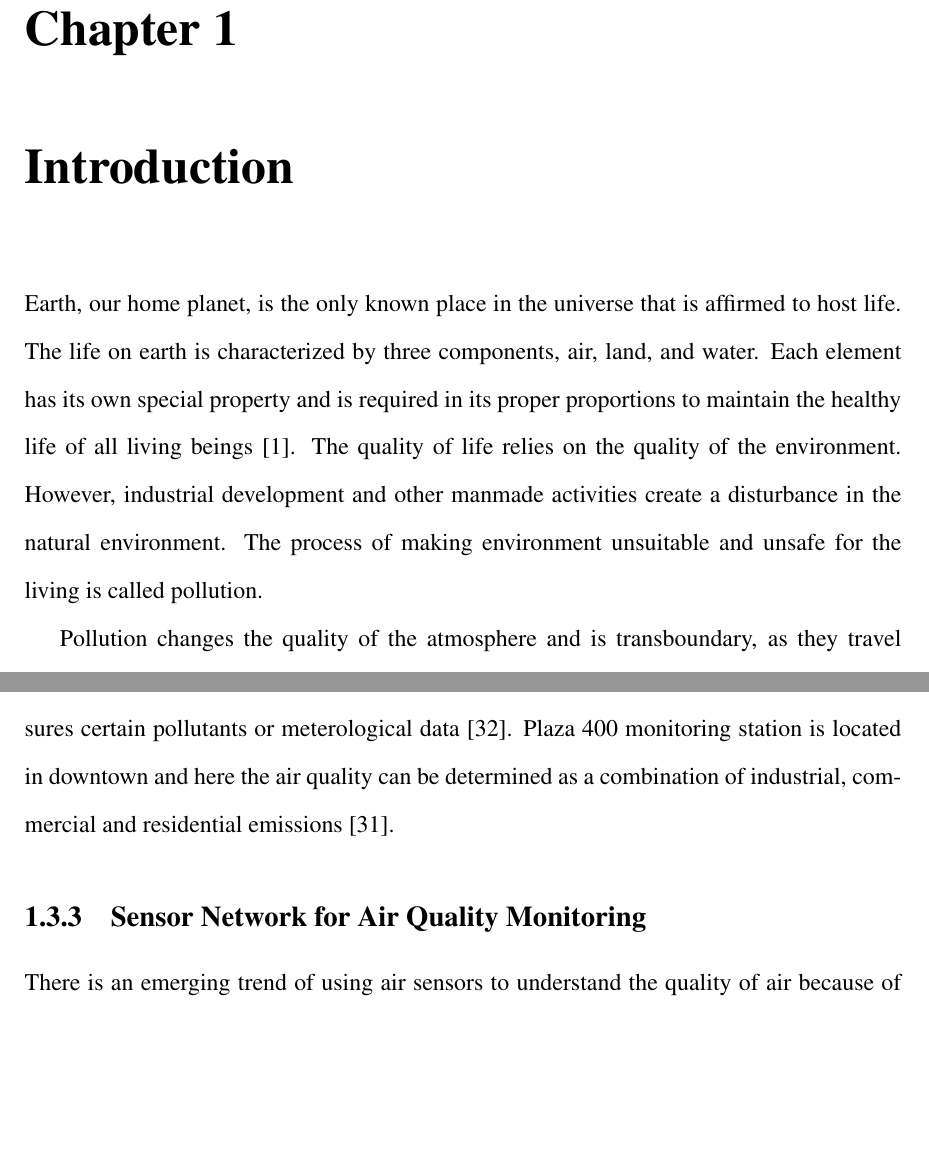
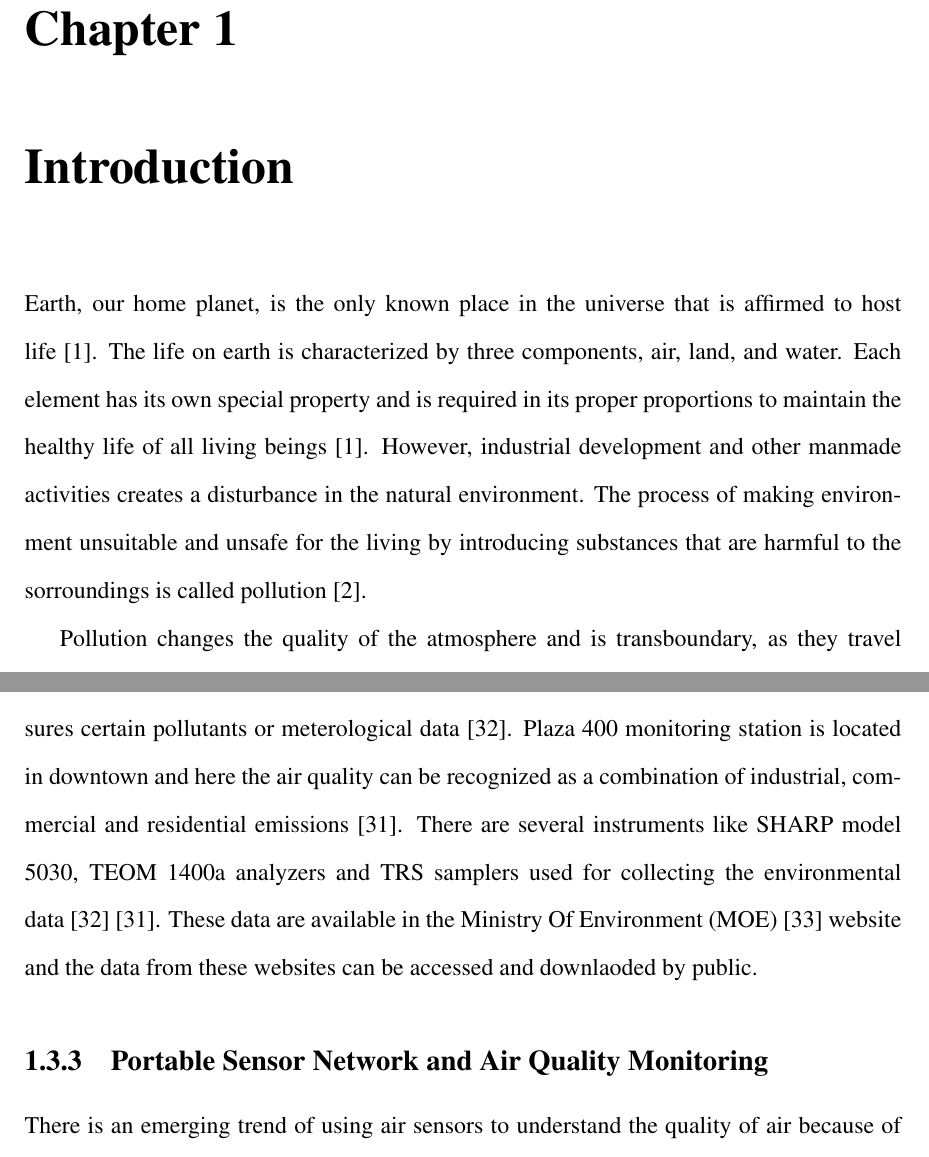
Before and after one commit to ashlinsaju/Thesis, a LaTeX thesis (Thesis.tex, which reads chapter1.tex): two parts of pages 10 and 18 of 70 before the commit and two parts of pages 10 and 18 of 71 after it, joined at a grey line, cut so that both start at the same text, the shorter picture padded with empty space. Compiled offline with pdfLaTeX.

Commit message:
Editing Introduction

```diff
--- a/chapter1.tex
+++ b/chapter1.tex
@@ -5,7 +5,8 @@
 
 
 
-Earth, our home planet, is the only known place in the universe that is affirmed to host life. The life on earth is characterized by three components, air, land, and water. Each element has its own special property and is required in its proper proportions to maintain the healthy life of all living beings \cite{environment}. The quality of life relies on the quality of the environment. However, industrial development and  other manmade activities create a disturbance in the natural environment. The process of making \iffalse land, water, air and other parts of the \fi environment unsuitable and unsafe for the living is called pollution.
+Earth, our home planet, is the only known place in the universe that is affirmed to host life  \cite{environment}. The life on earth is characterized by three components, air, land, and water. Each element has its own special property and is required in its proper proportions to maintain the healthy life of all living beings \cite{environment}. %The quality of life relies on the quality of the environment.
+However, industrial development and  other manmade activities creates a disturbance in the natural environment. The process of making \iffalse land, water, air and other parts of the \fi environment unsuitable and unsafe for the living by introducing substances that are harmful to the sorroundings is called pollution \cite{Manisalidis2020}.
 \par
 %Pollution is a universal phenomenon that degrades the quality of environment and structures by introducing contaminant into the natural environment \cite{who}.
  Pollution changes the quality of the atmosphere and is transboundary, as they travel thousands of miles \cite{environment}. The presence of Persistent Organic Pollutants (POPs) \cite{RitterL.SolomonK.R.&Forget2005} in the environment make adverse impact on human health and sorrounding as it resist degradation by microorganisms \cite{pops}. Many types of pollution contribute to global warming and climate change which are the major issues tackled by environmental scientist these days. Out of different types of pollution, air pollution plays a major role in global warming.
@@ -151,10 +152,10 @@ As a result of high cost, only a few monitoring stations are installed for an ar
   \label{Map}
 \end{figure}
 
-Out of the eight monitoring stations installed, there is a core station that measures all the six pollutants which includes $PM_{2.5}$, $PM_{10}$, $TRS$, $SO_{2}$, $NO_2$, ${O_3}$ and the rest only measures certain pollutants or meterological data \cite{Environment2016}. Plaza 400 monitoring station is located in downtown and here the air quality can be determined as a combination of industrial, commercial and residential emissions \cite{Authority2011}.
+Out of the eight monitoring stations installed, there is a core station that measures all the six pollutants which includes $PM_{2.5}$, $PM_{10}$, $TRS$, $SO_{2}$, $NO_2$, ${O_3}$ and the rest only measures certain pollutants or meterological data \cite{Environment2016}. Plaza 400 monitoring station is located in downtown and here the air quality can be recognized as a combination of industrial, commercial and residential emissions \cite{Authority2011}. There are several instruments like SHARP model 5030, TEOM 1400a analyzers and TRS samplers used for collecting the environmental data \cite{Environment2016}\cite{Authority2011}. These data are available in the Ministry Of Environment (MOE) \cite{ MOE2020} website and the data from these websites can be accessed and downlaoded by public.
 
 
-\subsection{Sensor Network for Air Quality Monitoring}
+\subsection{Portable Sensor Network and Air Quality Monitoring}
 
 There is an emerging trend of using air sensors to understand the quality of air because of its low cost, small size and low power consumption \cite{Sun2016}. These sensors are cheaper than reference station and can be replaced easily in case of any damage. The advancement in the Micro-Electro-Mechanical System (MEMS) made it possible to integrate all the functions into a single electronic circuit which makes it more compact. These sensors do not incur deployment cost, infrastructure cost or does not require frequent maintenance which makes the overall expense even less.
 \par
```
Also changed, not shown: Thesis.bib (+8 -0 lines).
